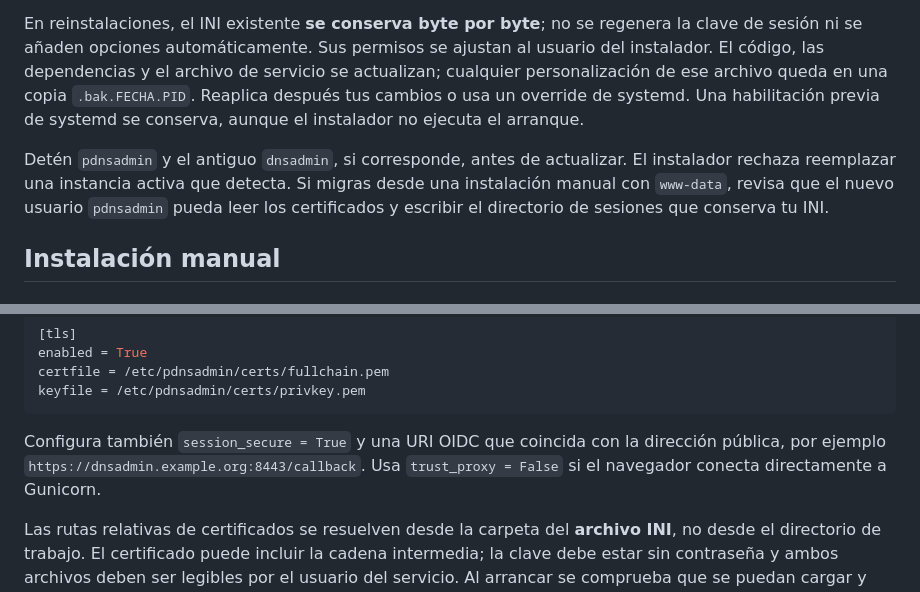
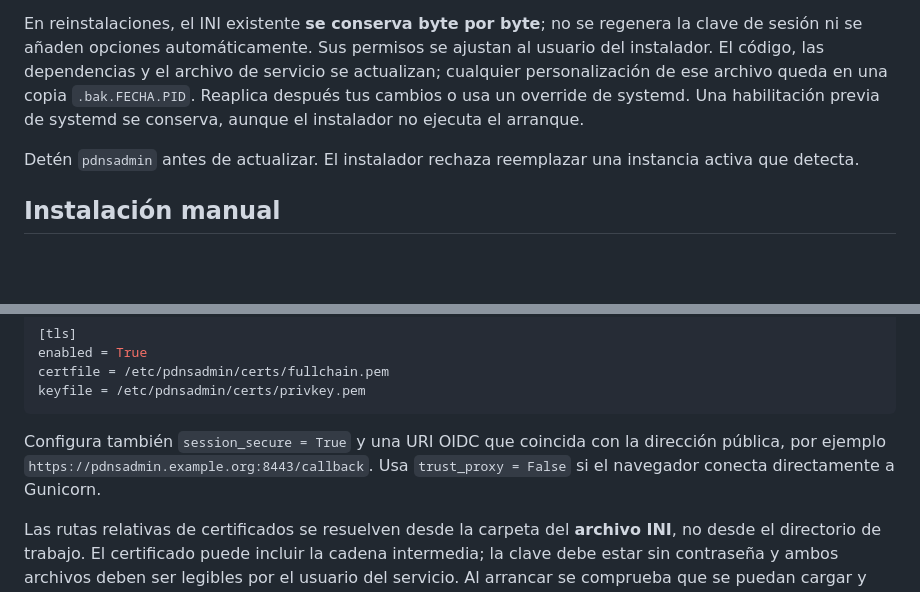
Before and after one commit to lared3294/pdnsadmin-z, a Markdown page: README.md, 2 parts joined by grey strips. Rendered like a GitHub page; blank space fills up the shorter version.

````diff
--- a/README.md
+++ b/README.md
@@ -150,7 +150,7 @@ sudo ./install.sh --no-packages
 
 En reinstalaciones, el INI existente **se conserva byte por byte**; no se regenera la clave de sesión ni se añaden opciones automáticamente. Sus permisos se ajustan al usuario del instalador. El código, las dependencias y el archivo de servicio se actualizan; cualquier personalización de ese archivo queda en una copia `.bak.FECHA.PID`. Reaplica después tus cambios o usa un override de systemd. Una habilitación previa de systemd se conserva, aunque el instalador no ejecuta el arranque.
 
-Detén `pdnsadmin` y el antiguo `dnsadmin`, si corresponde, antes de actualizar. El instalador rechaza reemplazar una instancia activa que detecta. Si migras desde una instalación manual con `www-data`, revisa que el nuevo usuario `pdnsadmin` pueda leer los certificados y escribir el directorio de sesiones que conserva tu INI.
+Detén `pdnsadmin` antes de actualizar. El instalador rechaza reemplazar una instancia activa que detecta.
 
 ## Instalación manual
 
@@ -297,7 +297,7 @@ certfile = /etc/pdnsadmin/certs/fullchain.pem
 keyfile = /etc/pdnsadmin/certs/privkey.pem
 ```
 
-Configura también `session_secure = True` y una URI OIDC que coincida con la dirección pública, por ejemplo `https://dnsadmin.example.org:8443/callback`. Usa `trust_proxy = False` si el navegador conecta directamente a Gunicorn.
+Configura también `session_secure = True` y una URI OIDC que coincida con la dirección pública, por ejemplo `https://pdnsadmin.example.org:8443/callback`. Usa `trust_proxy = False` si el navegador conecta directamente a Gunicorn.
 
 Las rutas relativas de certificados se resuelven desde la carpeta del **archivo INI**, no desde el directorio de trabajo. El certificado puede incluir la cadena intermedia; la clave debe estar sin contraseña y ambos archivos deben ser legibles por el usuario del servicio. Al arrancar se comprueba que se puedan cargar y que el certificado corresponda a la clave. Si falla la validación, el proceso se detiene con un error; no pasa a HTTP silenciosamente. Esta comprobación no sustituye verificar vigencia, nombre de dominio y confianza de la cadena.
 
````
Also changed, not shown: other parts of README.md (+7 -24 lines).
